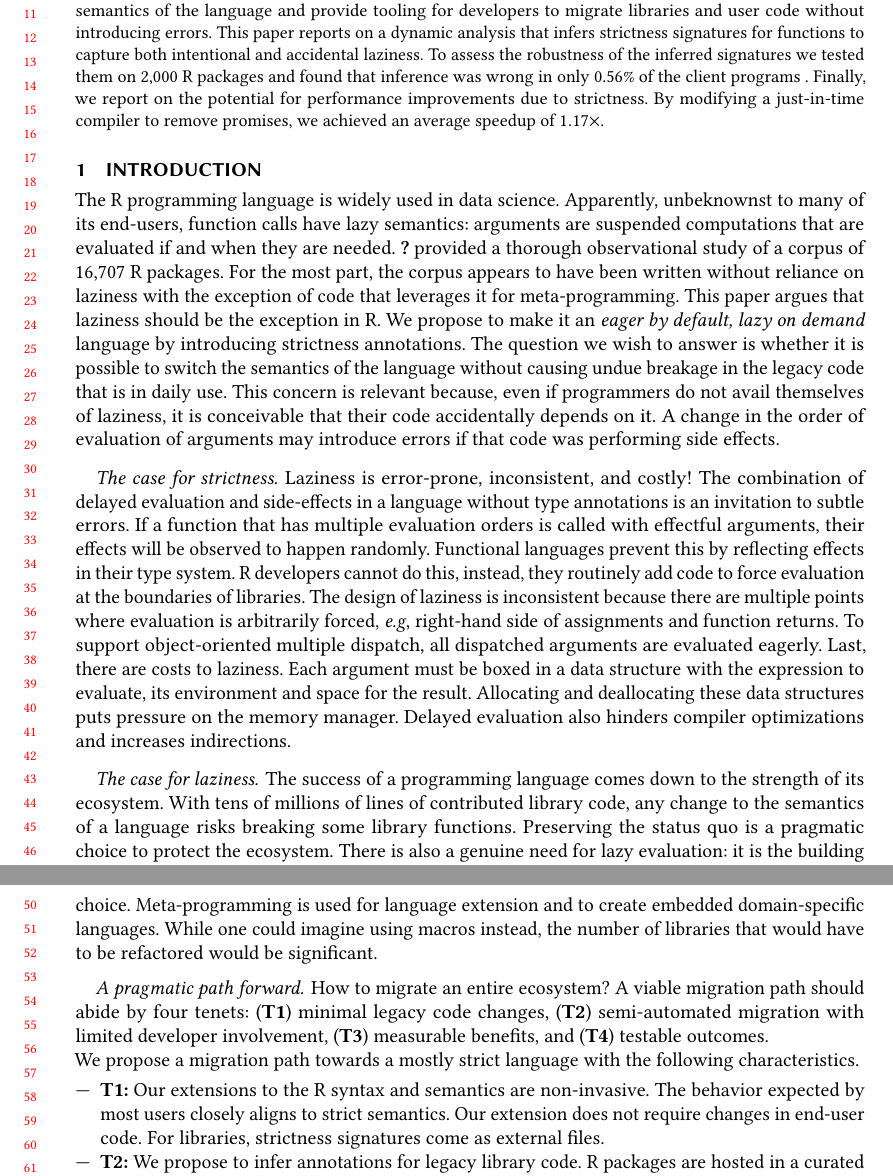
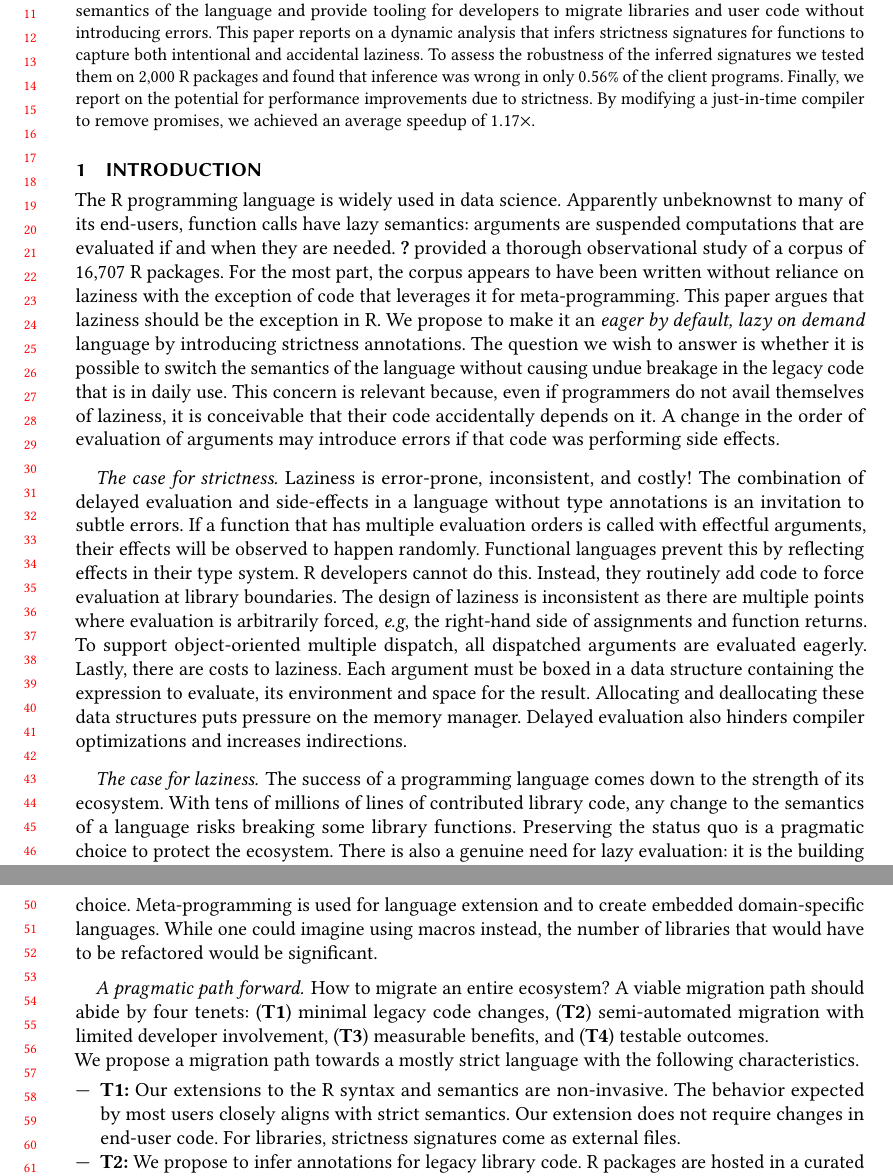
Before and after one commit to aviralg/promisebreaker-paper, a LaTeX paper (main.tex, which reads results.tex): two parts of pages 1 and 2 of 19, joined at a grey line, cut so that both start at the same text. Compiled offline with pdfLaTeX.

Commit message:
small fixes

```diff
--- a/main.tex
+++ b/main.tex
@@ -118,7 +118,7 @@
   that infers strictness signatures for functions to capture both intentional
   and accidental laziness. To assess the robustness of the inferred signatures
   we tested them on 2,000 R packages and found that inference was wrong in only
-  0.56\% of the client programs . Finally, we report on the potential for
+  \robustnesResult of the client programs. Finally, we report on the potential for
   performance improvements due to strictness. By modifying a just-in-time
   compiler to remove promises, we achieved an average speedup of
   \speedupRshStrict.
@@ -180,13 +180,13 @@ and costly! The combination of delayed evaluation and side-effects in a language
 without type annotations is an invitation to subtle errors. If a function that
 has multiple evaluation orders is called with effectful arguments, their effects
 will be observed to happen randomly. Functional languages prevent this by reflecting
-effects in their type system. R developers cannot do this, instead, they
-routinely add code to force evaluation at the boundaries of libraries. The design
-of laziness is inconsistent because there are multiple points where evaluation
-is arbitrarily forced, \emph{e.g}, right-hand side of assignments and function
+effects in their type system. R developers cannot do this. Instead, they
+routinely add code to force evaluation at library boundaries. The design
+of laziness is inconsistent as there are multiple points where evaluation
+is arbitrarily forced, \emph{e.g}, the right-hand side of assignments and function
 returns. To support object-oriented multiple dispatch, all dispatched arguments
-are evaluated eagerly. Last, there are costs to laziness. Each argument must be
-boxed in a data structure with the expression to evaluate, its environment and
+are evaluated eagerly. Lastly, there are costs to laziness. Each argument must be
+boxed in a data structure containing the expression to evaluate, its environment and
 space for the result. Allocating and deallocating these data structures puts
 pressure on the memory manager. Delayed evaluation also hinders compiler
 optimizations and increases indirections.
@@ -212,7 +212,7 @@ with the following characteristics.
 \vspace{1mm}
 \begin{compactitem}[---]
 \item {\bf T1:} Our extensions to the R syntax and semantics are non-invasive.
-  The behavior expected by most users closely aligns to strict semantics. Our
+  The behavior expected by most users closely aligns with strict semantics. Our
   extension does not require changes in end-user code. For libraries, strictness
   signatures come as external files.
 \item {\bf T2:} We propose to infer annotations for legacy library code. R
--- a/results.tex
+++ b/results.tex
@@ -43,4 +43,4 @@
 \newcommand{\speedupDueToReducedGC}{$38\%$\xspace}
 
 
-\newcommand{\robustnesResult}{$0.6\%$\xspace}
+\newcommand{\robustnesResult}{$0.56\%$\xspace}
```
Also changed, not shown: main.tex (2 more changed lines).
